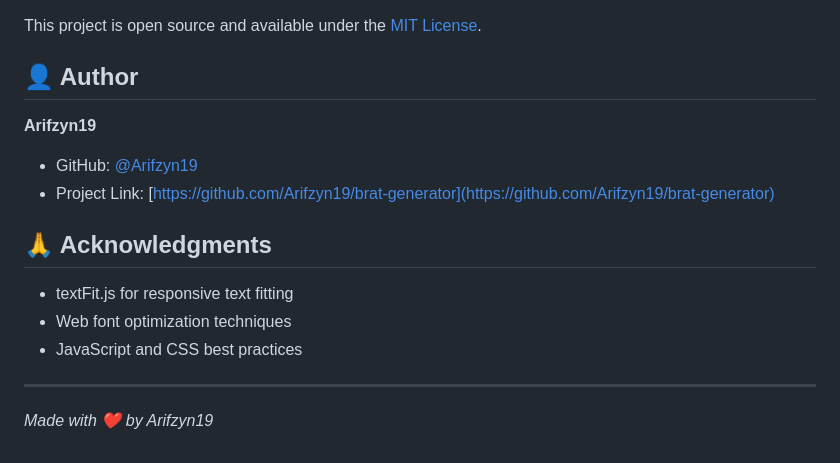
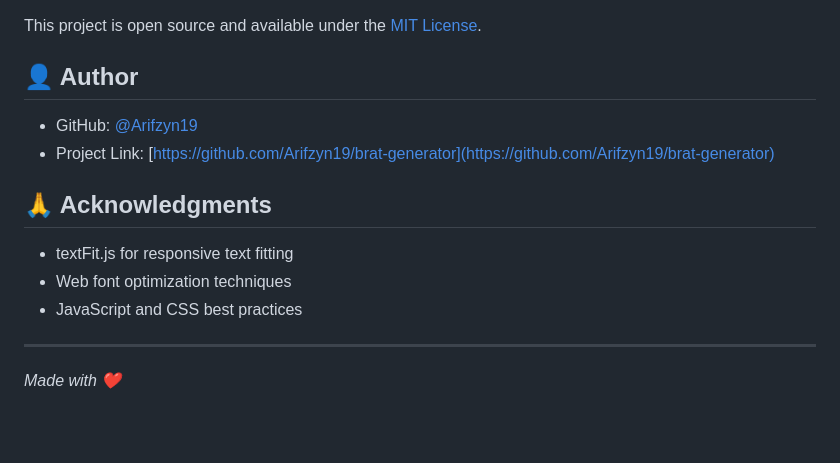
Before and after one commit to Arifzyn19/brat-generator, a Markdown page: README.md, the part around the change. GitHub-like rendering; blank space fills up the shorter version.

```diff
--- a/README.md
+++ b/README.md
@@ -107,7 +107,6 @@ This project is open source and available under the [MIT License](LICENSE).
 
 ## 👤 Author
 
-**Arifzyn19**
 - GitHub: [@Arifzyn19](https://github.com/Arifzyn19)
 - Project Link: [https://github.com/Arifzyn19/brat-generator](https://github.com/Arifzyn19/brat-generator)
 
@@ -118,4 +117,4 @@ This project is open source and available under the [MIT License](LICENSE).
 - JavaScript and CSS best practices
 ---
 
-*Made with ❤️ by Arifzyn19*
+*Made with ❤️*
```
